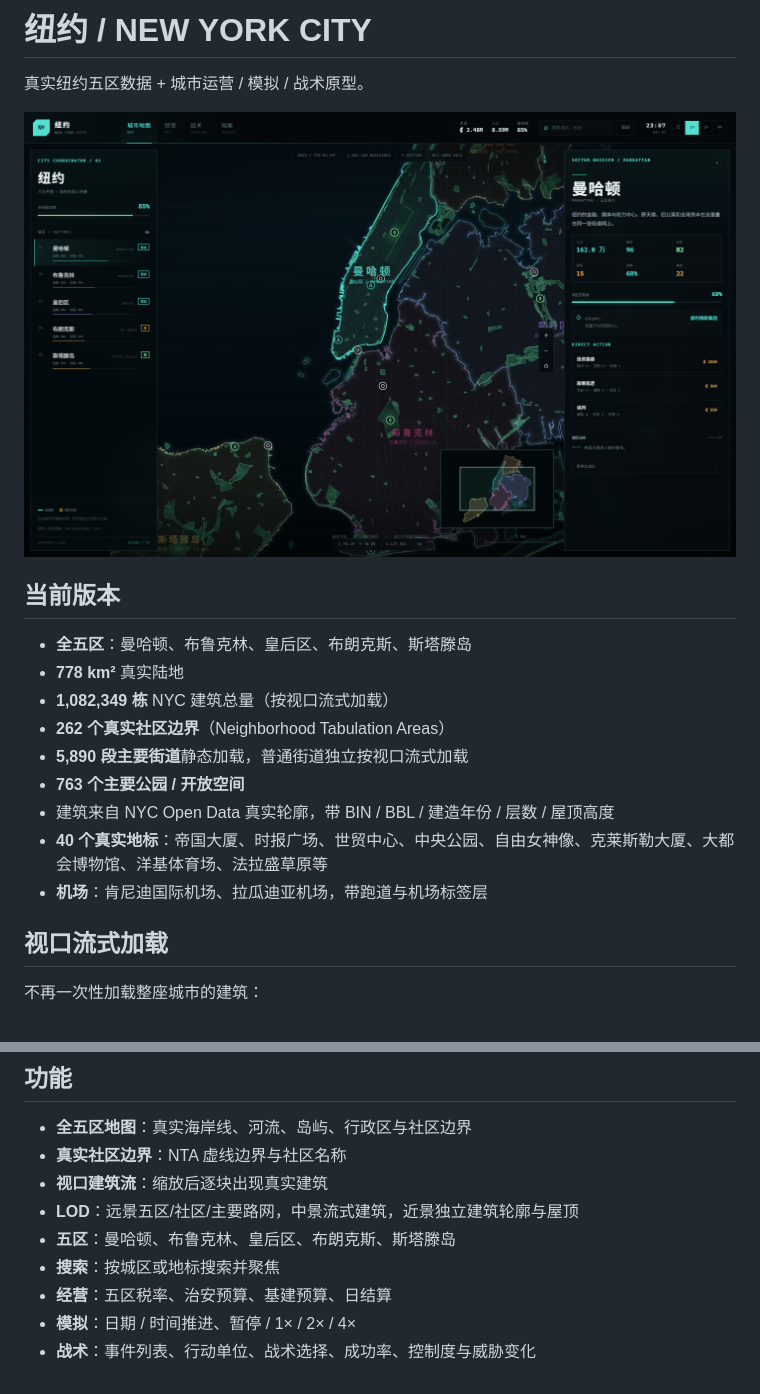
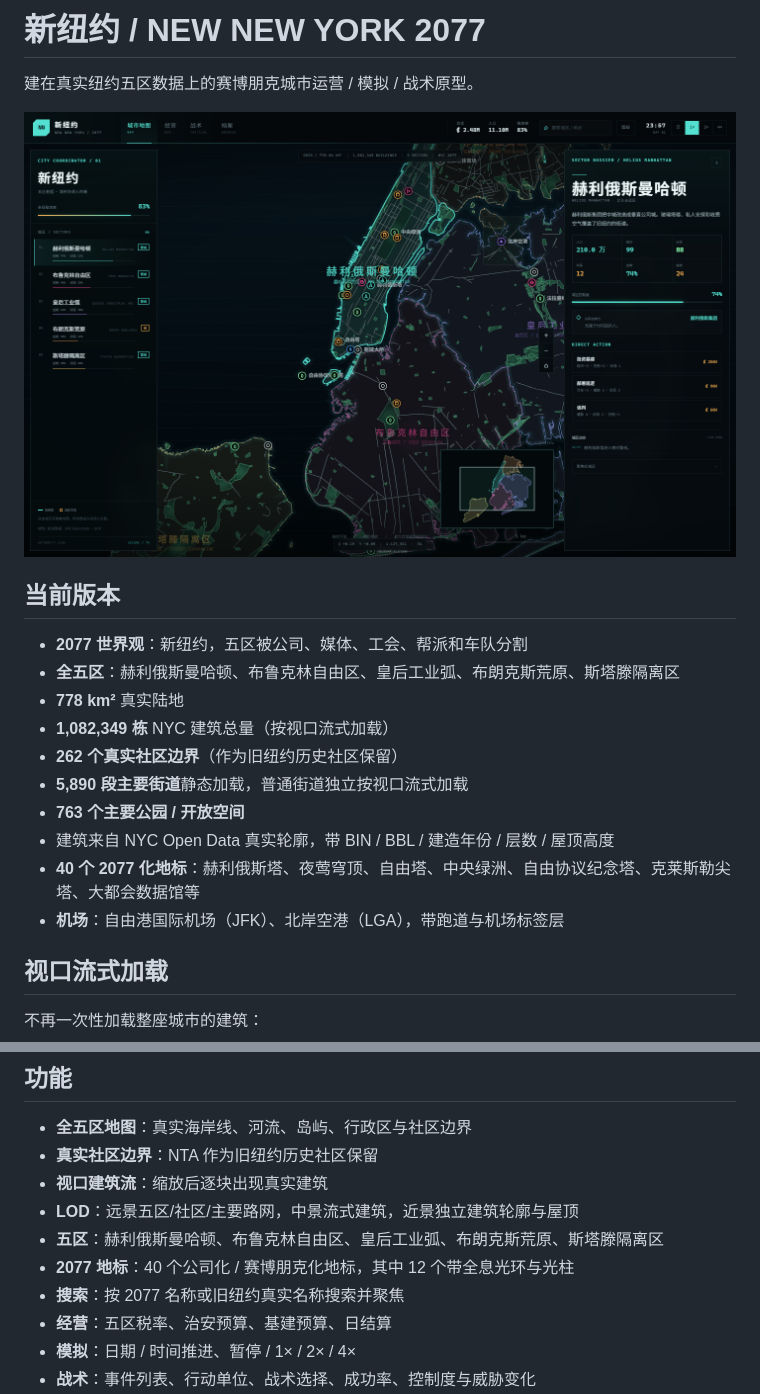
Before and after one commit to oycy5656-hue/city-zero, a Markdown page: README.md, 2 parts joined by grey strips. GitHub-like rendering; pictures changed too: docs/preview.png.

Commit message:
Upload New New York 2077 source

```diff
--- a/README.md
+++ b/README.md
@@ -1,4 +1,4 @@
-# 纽约 / NEW YORK CITY
+# 新纽约 / NEW NEW YORK 2077
 
-真实纽约五区数据 + 城市运营 / 模拟 / 战术原型。
+建在真实纽约五区数据上的赛博朋克城市运营 / 模拟 / 战术原型。
 
@@ -6,15 +6,16 @@
 
 ## 当前版本
 
-- **全五区**：曼哈顿、布鲁克林、皇后区、布朗克斯、斯塔滕岛
+- **2077 世界观**：新纽约，五区被公司、媒体、工会、帮派和车队分割
+- **全五区**：赫利俄斯曼哈顿、布鲁克林自由区、皇后工业弧、布朗克斯荒原、斯塔滕隔离区
 - **778 km²** 真实陆地
 - **1,082,349 栋** NYC 建筑总量（按视口流式加载）
-- **262 个真实社区边界**（Neighborhood Tabulation Areas）
+- **262 个真实社区边界**（作为旧纽约历史社区保留）
 - **5,890 段主要街道**静态加载，普通街道独立按视口流式加载
 - **763 个主要公园 / 开放空间**
 - 建筑来自 NYC Open Data 真实轮廓，带 BIN / BBL / 建造年份 / 层数 / 屋顶高度
-- **40 个真实地标**：帝国大厦、时报广场、世贸中心、中央公园、自由女神像、克莱斯勒大厦、大都会博物馆、洋基体育场、法拉盛草原等
-- **机场**：肯尼迪国际机场、拉瓜迪亚机场，带跑道与机场标签层
+- **40 个 2077 化地标**：赫利俄斯塔、夜莺穹顶、自由塔、中央绿洲、自由协议纪念塔、克莱斯勒尖塔、大都会数据馆等
+- **机场**：自由港国际机场（JFK）、北岸空港（LGA），带跑道与机场标签层
 
 ## 视口流式加载
 
@@ -48,11 +49,12 @@
 ## 功能
 
 - **全五区地图**：真实海岸线、河流、岛屿、行政区与社区边界
-- **真实社区边界**：NTA 虚线边界与社区名称
+- **真实社区边界**：NTA 作为旧纽约历史社区保留
 - **视口建筑流**：缩放后逐块出现真实建筑
 - **LOD**：远景五区/社区/主要路网，中景流式建筑，近景独立建筑轮廓与屋顶
-- **五区**：曼哈顿、布鲁克林、皇后区、布朗克斯、斯塔滕岛
-- **搜索**：按城区或地标搜索并聚焦
+- **五区**：赫利俄斯曼哈顿、布鲁克林自由区、皇后工业弧、布朗克斯荒原、斯塔滕隔离区
+- **2077 地标**：40 个公司化 / 赛博朋克化地标，其中 12 个带全息光环与光柱
+- **搜索**：按 2077 名称或旧纽约真实名称搜索并聚焦
 - **经营**：五区税率、治安预算、基建预算、日结算
 - **模拟**：日期 / 时间推进、暂停 / 1× / 2× / 4×
 - **战术**：事件列表、行动单位、战术选择、成功率、控制度与威胁变化
```
Also changed, not shown: other parts of README.md (+1 -1 lines), docs/detail.png, 10 other files.
